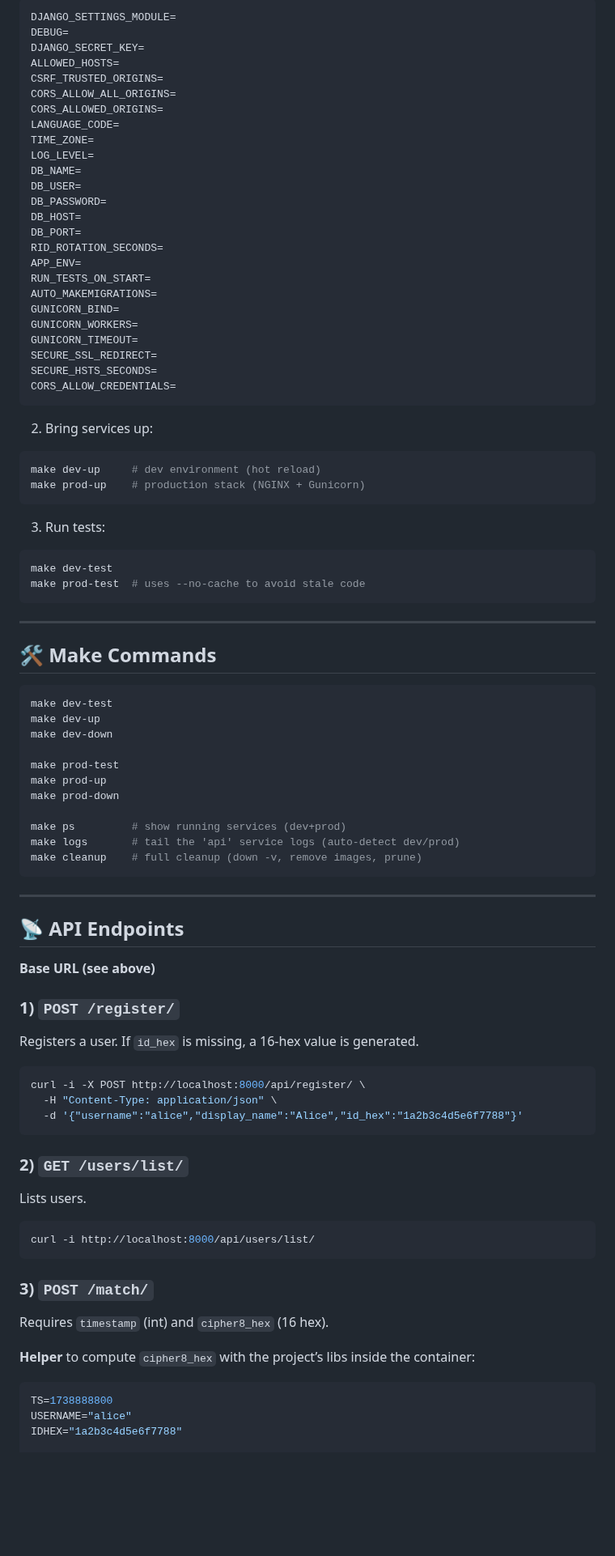
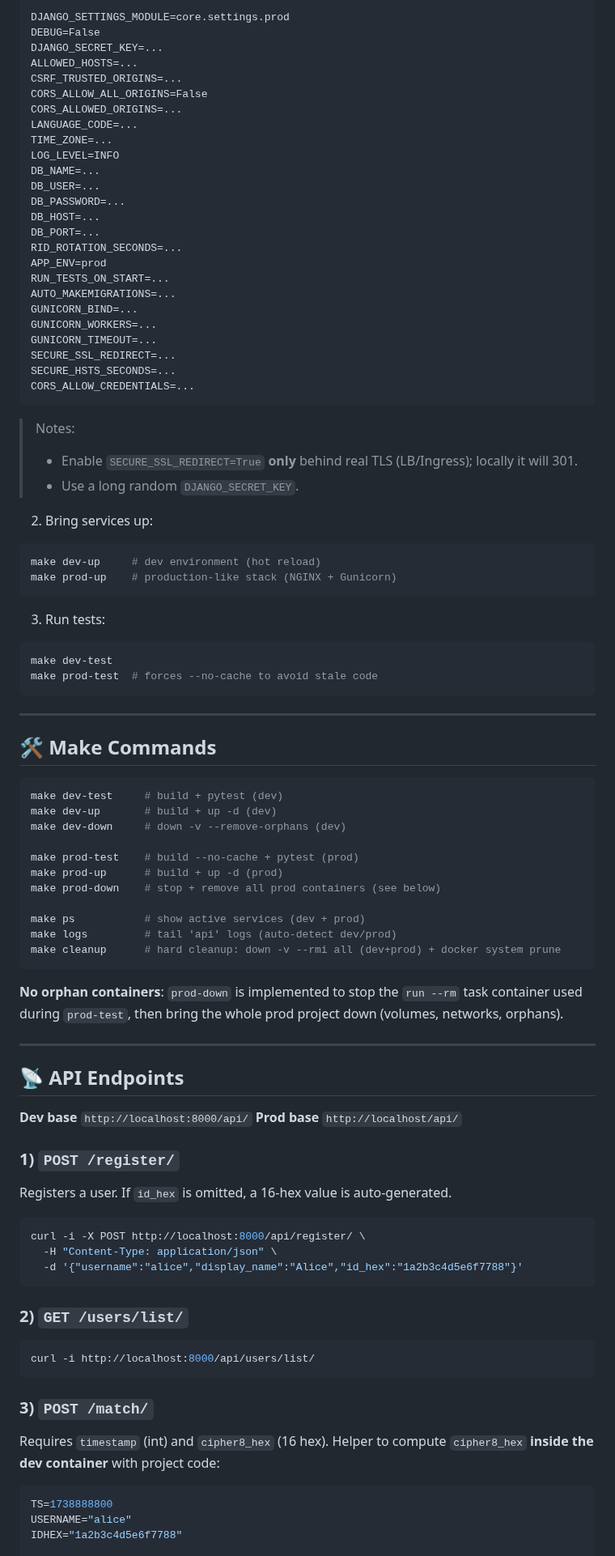
Before and after one commit to N4927/billyApp, a Markdown page: README.md, the part around one of its changes. Shown at 81% size. GitHub-like rendering; folded sections open; blank space fills up the shorter version.

Commit message:
Feat: updated README

````diff
--- a/README.md
+++ b/README.md
@@ -68,46 +70,49 @@ CORS_ALLOW_CREDENTIALS=
 
 ```
-DJANGO_SETTINGS_MODULE=
-DEBUG=
-DJANGO_SECRET_KEY=
-ALLOWED_HOSTS=
-CSRF_TRUSTED_ORIGINS=
-CORS_ALLOW_ALL_ORIGINS=
-CORS_ALLOWED_ORIGINS=
-LANGUAGE_CODE=
-TIME_ZONE=
-LOG_LEVEL=
-DB_NAME=
-DB_USER=
-DB_PASSWORD=
-DB_HOST=
-DB_PORT=
-RID_ROTATION_SECONDS=
-APP_ENV=
-RUN_TESTS_ON_START=
-AUTO_MAKEMIGRATIONS=
-GUNICORN_BIND=
-GUNICORN_WORKERS=
-GUNICORN_TIMEOUT=
-SECURE_SSL_REDIRECT=
-SECURE_HSTS_SECONDS=
-CORS_ALLOW_CREDENTIALS=
+DJANGO_SETTINGS_MODULE=core.settings.prod
+DEBUG=False
+DJANGO_SECRET_KEY=...
+ALLOWED_HOSTS=...
+CSRF_TRUSTED_ORIGINS=...
+CORS_ALLOW_ALL_ORIGINS=False
+CORS_ALLOWED_ORIGINS=...
+LANGUAGE_CODE=...
+TIME_ZONE=...
+LOG_LEVEL=INFO
+DB_NAME=...
+DB_USER=...
+DB_PASSWORD=...
+DB_HOST=...
+DB_PORT=...
+RID_ROTATION_SECONDS=...
+APP_ENV=prod
+RUN_TESTS_ON_START=...
+AUTO_MAKEMIGRATIONS=...
+GUNICORN_BIND=...
+GUNICORN_WORKERS=...
+GUNICORN_TIMEOUT=...
+SECURE_SSL_REDIRECT=...
+SECURE_HSTS_SECONDS=...
+CORS_ALLOW_CREDENTIALS=...
 ```
 
-</details>
+> Notes:
+>
+> * Enable `SECURE_SSL_REDIRECT=True` **only** behind real TLS (LB/Ingress); locally it will 301.
+> * Use a long random `DJANGO_SECRET_KEY`.
 
 2. Bring services up:
 
 ```bash
 make dev-up     # dev environment (hot reload)
-make prod-up    # production stack (NGINX + Gunicorn)
+make prod-up    # production-like stack (NGINX + Gunicorn)
 ```
 
 3. Run tests:
 
 ```bash
 make dev-test
-make prod-test  # uses --no-cache to avoid stale code
+make prod-test  # forces --no-cache to avoid stale code
 ```
 
 ---
@@ -115,28 +120,31 @@ make prod-test  # uses --no-cache to avoid stale code
 ## 🛠 Make Commands
 
 ```bash
-make dev-test
-make dev-up
-make dev-down
+make dev-test     # build + pytest (dev)
+make dev-up       # build + up -d (dev)
+make dev-down     # down -v --remove-orphans (dev)
 
-make prod-test
-make prod-up
-make prod-down
+make prod-test    # build --no-cache + pytest (prod)
+make prod-up      # build + up -d (prod)
+make prod-down    # stop + remove all prod containers (see below)
 
-make ps         # show running services (dev+prod)
-make logs       # tail the 'api' service logs (auto-detect dev/prod)
-make cleanup    # full cleanup (down -v, remove images, prune)
+make ps           # show active services (dev + prod)
+make logs         # tail 'api' logs (auto-detect dev/prod)
+make cleanup      # hard cleanup: down -v --rmi all (dev+prod) + docker system prune
 ```
+
+**No orphan containers**: `prod-down` is implemented to stop the `run --rm` task container used during `prod-test`, then bring the whole prod project down (volumes, networks, orphans).
 
 ---
 
 ## 📡 API Endpoints
 
-**Base URL (see above)**
+**Dev base** `http://localhost:8000/api/`
+**Prod base** `http://localhost/api/`
 
 ### 1) `POST /register/`
 
-Registers a user. If `id_hex` is missing, a 16-hex value is generated.
+Registers a user. If `id_hex` is omitted, a 16-hex value is auto-generated.
 
 ```bash
 curl -i -X POST http://localhost:8000/api/register/ \
@@ -146,8 +154,6 @@ curl -i -X POST http://localhost:8000/api/register/ \
 
 ### 2) `GET /users/list/`
 
-Lists users.
-
 ```bash
 curl -i http://localhost:8000/api/users/list/
 ```
@@ -155,8 +161,7 @@ curl -i http://localhost:8000/api/users/list/
 ### 3) `POST /match/`
 
 Requires `timestamp` (int) and `cipher8_hex` (16 hex).
-
-**Helper** to compute `cipher8_hex` with the project’s libs inside the container:
+Helper to compute `cipher8_hex` **inside the dev container** with project code:
 
 ```bash
 TS=1738888800
````
Also changed, not shown: other parts of README.md (+113 -54 lines).
